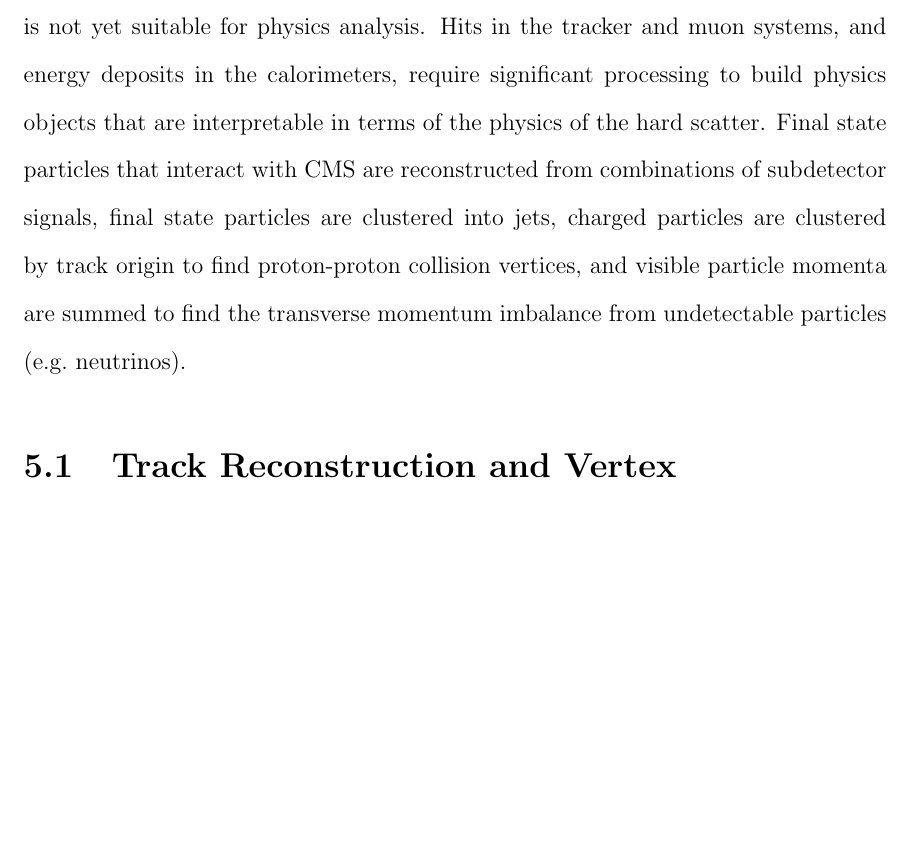
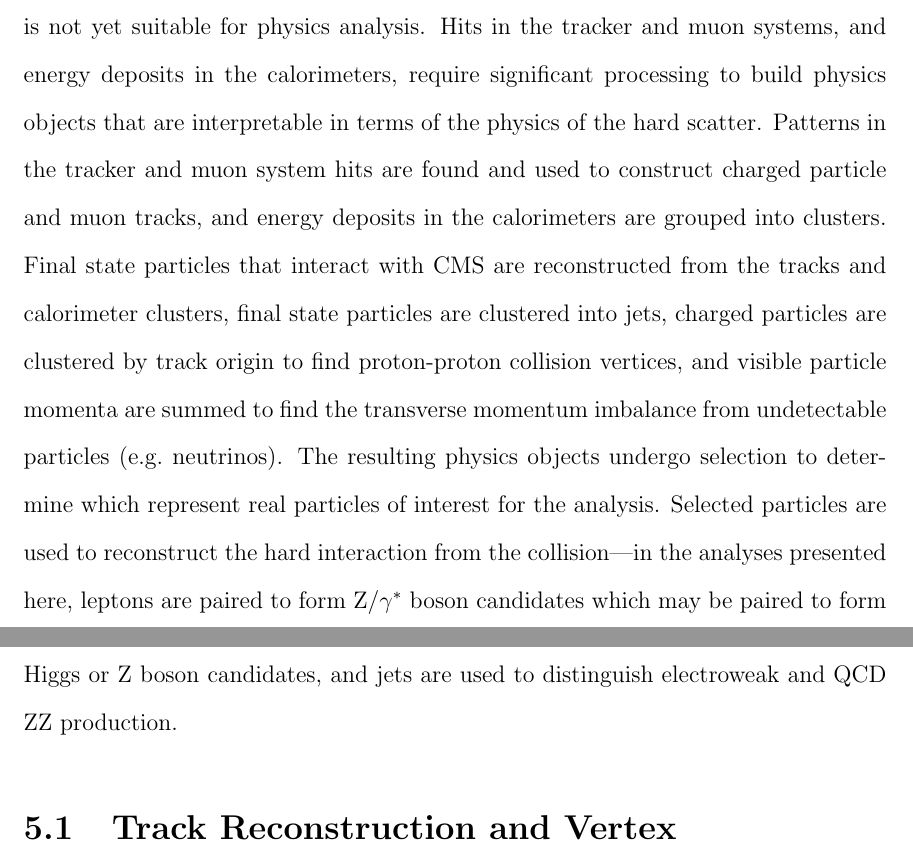
Before and after one commit to nwoods/Thesis, a LaTeX thesis (nwoods_thesis.tex, which reads objects/objects.tex): part of page 46 of 73 before the commit and two parts of pages 46 and 47 of 73 after it, the two joined at a grey line, cut so that both start at the same text, the shorter picture padded with empty space. Compiled offline with pdfLaTeX.

Commit message:
Objects intro.

```diff
--- a/objects/objects.tex
+++ b/objects/objects.tex
@@ -2,8 +2,10 @@
 
 The raw detector information stored on disk after an event passes trigger selections is not yet suitable for physics analysis.
 Hits in the tracker and muon systems, and energy deposits in the calorimeters, require significant processing to build physics objects that are interpretable in terms of the physics of the hard scatter.
-Final state particles that interact with CMS are reconstructed from combinations of subdetector signals, final state particles are clustered into jets, charged particles are clustered by track origin to find proton-proton collision vertices, and visible particle momenta are summed to find the transverse momentum imbalance from undetectable particles (e.g.\ neutrinos).
-
+Patterns in the tracker and muon system hits are found and used to construct charged particle and muon tracks, and energy deposits in the calorimeters are grouped into clusters.
+Final state particles that interact with CMS are reconstructed from the tracks and calorimeter clusters, final state particles are clustered into jets, charged particles are clustered by track origin to find proton-proton collision vertices, and visible particle momenta are summed to find the transverse momentum imbalance from undetectable particles (e.g.\ neutrinos).
+The resulting physics objects undergo selection to determine which represent real particles of interest for the analysis.
+Selected particles are used to reconstruct the hard interaction from the collision---in the analyses presented here, leptons are paired to form $\PZ/\Pa^\ast$ boson candidates which may be paired to form Higgs or {\PZ} boson candidates, and jets are used to distinguish electroweak and QCD {\ZZ} production.
 
 
 \section{Track Reconstruction and Vertex Identification}
```
